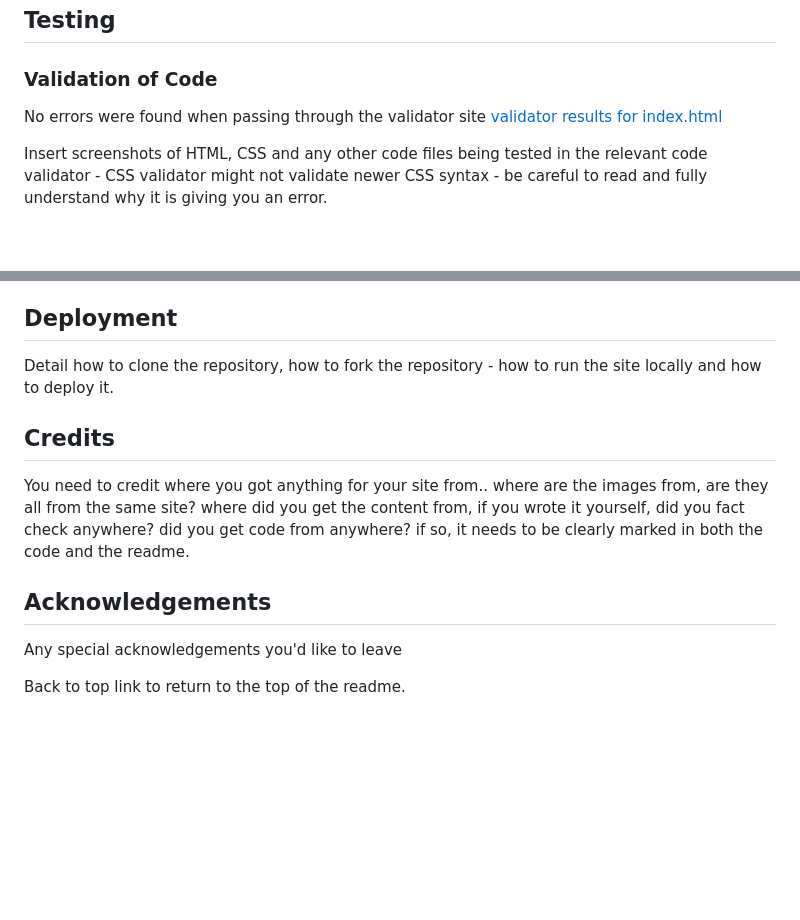
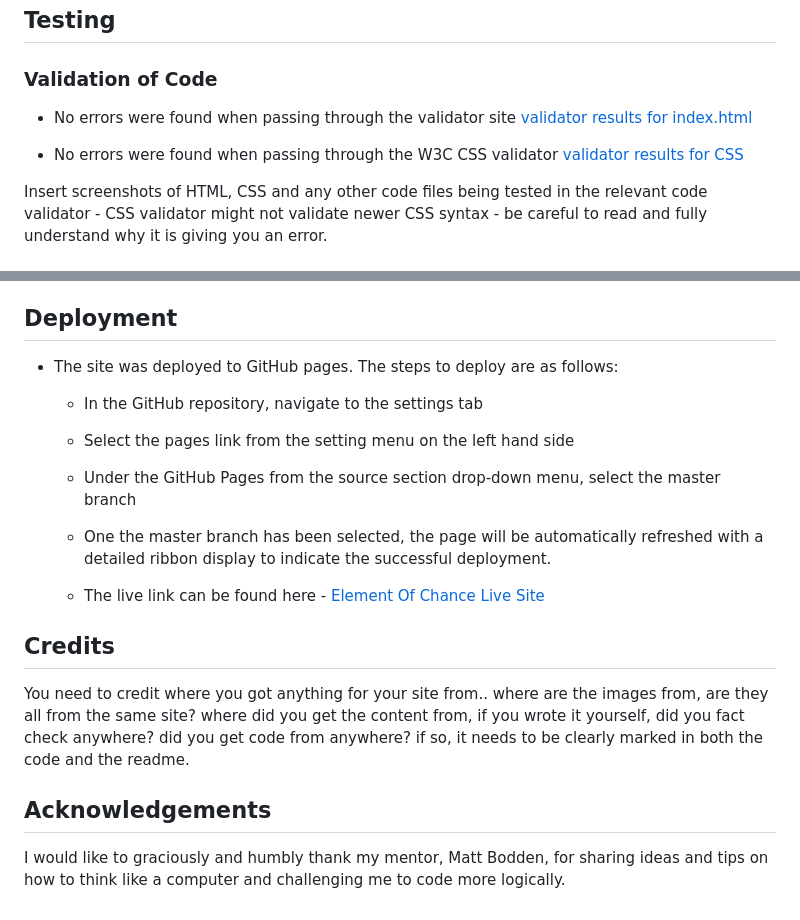
Before and after one commit to braunie999/element-of-chance, a Markdown page: README.md, 2 parts joined by grey strips. Rendered like a GitHub page; blank space fills up the shorter version.

Commit message:
Adding link to CSS code validation site, describing how to deploy site, adding acknoledgments

```diff
--- a/README.md
+++ b/README.md
@@ -45,7 +45,9 @@ Describe some additional features you could potentially add to the project that
 
 ### Validation of Code
 
- No errors were found when passing through the validator site [validator results for index.html](https://validator.w3.org/nu/?showsource=yes&useragent=Validator.nu%2FLV+https%3A%2F%2Fvalidator.w3.org%2Fservices&acceptlanguage=&doc=https%3A%2F%2Fbraunie999.github.io%2Felement-of-chance%2F)
+- No errors were found when passing through the validator site [validator results for index.html](https://validator.w3.org/nu/?showsource=yes&useragent=Validator.nu%2FLV+https%3A%2F%2Fvalidator.w3.org%2Fservices&acceptlanguage=&doc=https%3A%2F%2Fbraunie999.github.io%2Felement-of-chance%2F)
+
+- No errors were found when passing through the W3C CSS validator [validator results for CSS](https://jigsaw.w3.org/css-validator/validator?uri=https%3A%2F%2Fbraunie999.github.io%2Felement-of-chance%2F&profile=css3svg&usermedium=all&warning=1&vextwarning=&lang=en)
 
 Insert screenshots of HTML, CSS and any other code files being tested in the relevant code validator - CSS validator might not validate newer CSS syntax - be careful to read and fully understand why it is giving you an error.
 
@@ -82,7 +84,14 @@ Detail what technologies you used. So what code languages, what frameworks, libr
 
 ## Deployment
 
-Detail how to clone the repository, how to fork the repository - how to run the site locally and how to deploy it.
+- The site was deployed to GitHub pages. The steps to deploy are as follows:
+
+  - In the GitHub repository, navigate to the settings tab
+  - Select the pages link from the setting menu on the left hand side
+  - Under the GitHub Pages from the source section drop-down menu, select the master branch
+  - One the master branch has been selected, the page will be automatically refreshed with a detailed ribbon display to indicate the successful deployment.
+
+  - The live link can be found here - [Element Of Chance Live Site](https://braunie999.github.io/element-of-chance/)
 
 ## Credits
 
@@ -90,6 +99,4 @@ You need to credit where you got anything for your site from.. where are the ima
 
 ## Acknowledgements
 
-Any special acknowledgements you'd like to leave
-
-Back to top link to return to the top of the readme.
+I would like to graciously and humbly thank my mentor, Matt Bodden, for sharing ideas and tips on how to think like a computer and challenging me to code more logically.
```
